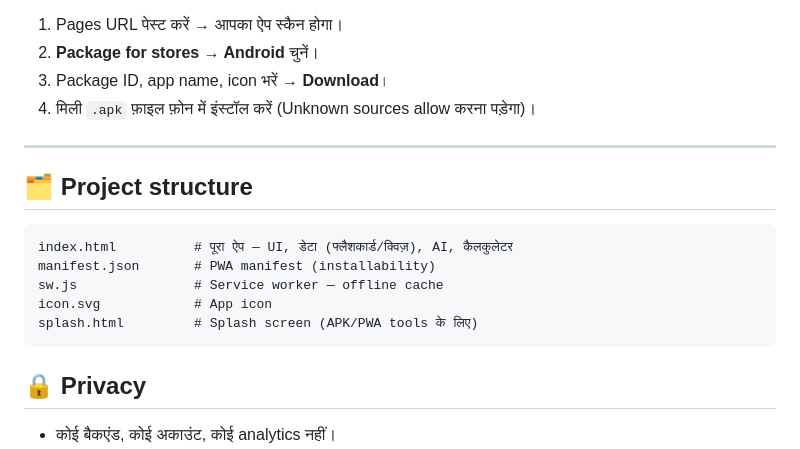
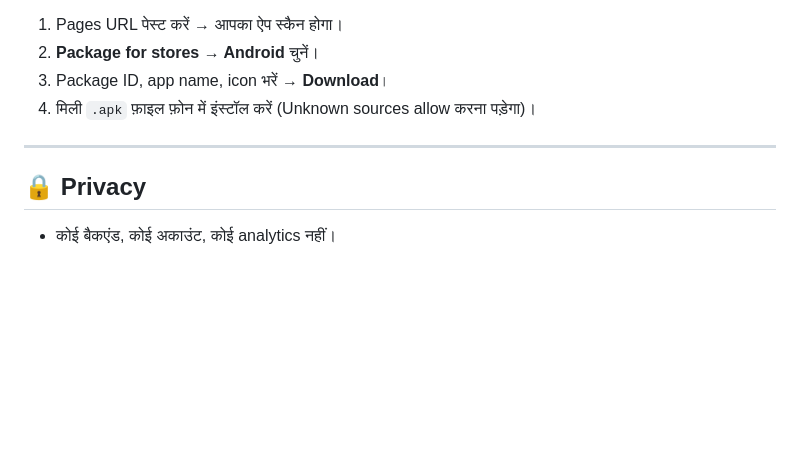
Before and after one commit to kardams259-commits/Vidya_Path, a Markdown page: README.md, the part around the change. Drawn GitHub-style; blank space fills up the shorter version.

Commit message:
Remove project structure details from README
Removed project structure section from README.

````diff
--- a/README.md
+++ b/README.md
@@ -125,16 +125,6 @@ PWA तैयार है, इसलिए सीधे **[PWABuilder](https://
 
 ---
 
-## 🗂 Project structure
-
-```
-index.html          # पूरा ऐप — UI, डेटा (फ्लैशकार्ड/क्विज़), AI, कैलकुलेटर
-manifest.json       # PWA manifest (installability)
-sw.js               # Service worker — offline cache
-icon.svg            # App icon
-splash.html         # Splash screen (APK/PWA tools के लिए)
-```
-
 ## 🔒 Privacy
 
 - कोई बैकएंड, कोई अकाउंट, कोई analytics नहीं।
````
